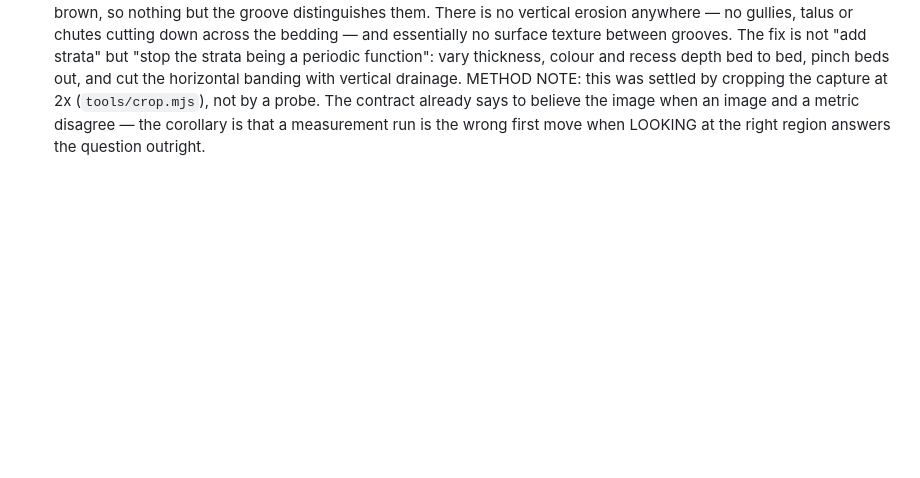
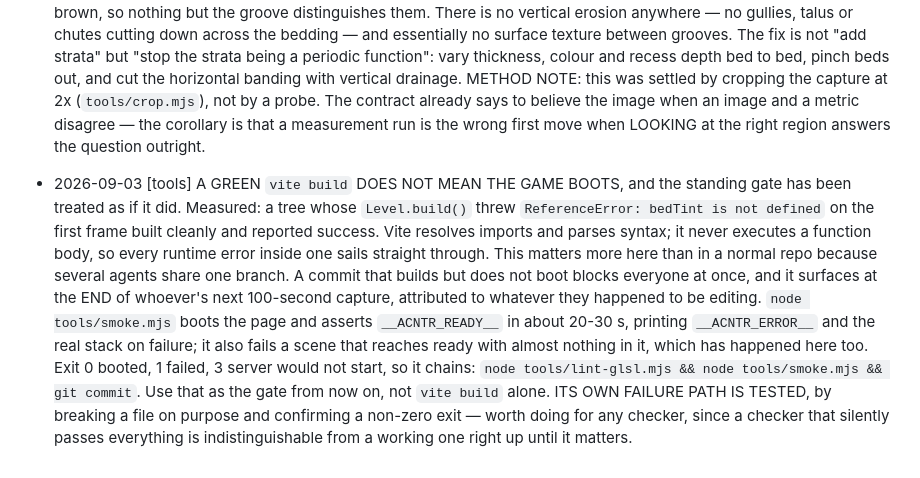
Before and after one commit to nbvftyujnbnm/ACNTR, a Markdown page: CONTRACT.md, the part around the change. Rendered like a GitHub page; blank space fills up the shorter version.

Commit message:
Add a boot smoke test, because a green build never proved the game runs
A tree whose Level.build() threw ReferenceError on the first frame built
cleanly and reported success. Vite resolves imports and parses syntax; it
never executes a function body, so any runtime error inside one passes the
gate everyone here has been committing against.

That matters more than usual because several agents share this branch: a
commit that builds but does not boot blocks all of them at once, and it
surfaces at the end of whoever's next hundred-second capture, attributed
to whatever they were editing at the time.

tools/smoke.mjs boots the page and asserts __ACNTR_READY__ in twenty to
thirty seconds, prints the real stack on failure, and also fails a scene
that reaches ready with almost nothing in it. It chains ahead of a commit
the way the build did.

Its failure path is tested by breaking a file on purpose and confirming a
non-zero exit, which seemed worth doing for a checker whose whole value is
that it fails when it should.

Also lands the probes behind the last few findings: framing (camera
distance sweep), frustum (where the enemies actually are), and lootloop,
which walks kill to drop to pickup to equip.

Co-Authored-By: Claude Opus 5 <noreply@anthropic.com>
Claude-Session: https://claude.ai/code/session_011jzTRCRQK2eBVg5kXti9mH

```diff
--- a/CONTRACT.md
+++ b/CONTRACT.md
@@ -1612,3 +1612,23 @@ two of the silhouette metrics were wrong on their first outing.
   image when an image and a metric disagree — the corollary is that a
   measurement run is the wrong first move when LOOKING at the right region
   answers the question outright.
+- 2026-09-03 [tools] A GREEN `vite build` DOES NOT MEAN THE GAME BOOTS, and
+  the standing gate has been treated as if it did. Measured: a tree whose
+  `Level.build()` threw `ReferenceError: bedTint is not defined` on the first
+  frame built cleanly and reported success. Vite resolves imports and parses
+  syntax; it never executes a function body, so every runtime error inside one
+  sails straight through.
+  This matters more here than in a normal repo because several agents share
+  one branch. A commit that builds but does not boot blocks everyone at once,
+  and it surfaces at the END of whoever's next 100-second capture, attributed
+  to whatever they happened to be editing.
+  `node tools/smoke.mjs` boots the page and asserts `__ACNTR_READY__` in about
+  20-30 s, printing `__ACNTR_ERROR__` and the real stack on failure; it also
+  fails a scene that reaches ready with almost nothing in it, which has
+  happened here too. Exit 0 booted, 1 failed, 3 server would not start, so it
+  chains: `node tools/lint-glsl.mjs && node tools/smoke.mjs && git commit`.
+  Use that as the gate from now on, not `vite build` alone.
+  ITS OWN FAILURE PATH IS TESTED, by breaking a file on purpose and confirming
+  a non-zero exit — worth doing for any checker, since a checker that silently
+  passes everything is indistinguishable from a working one right up until it
+  matters.
```
